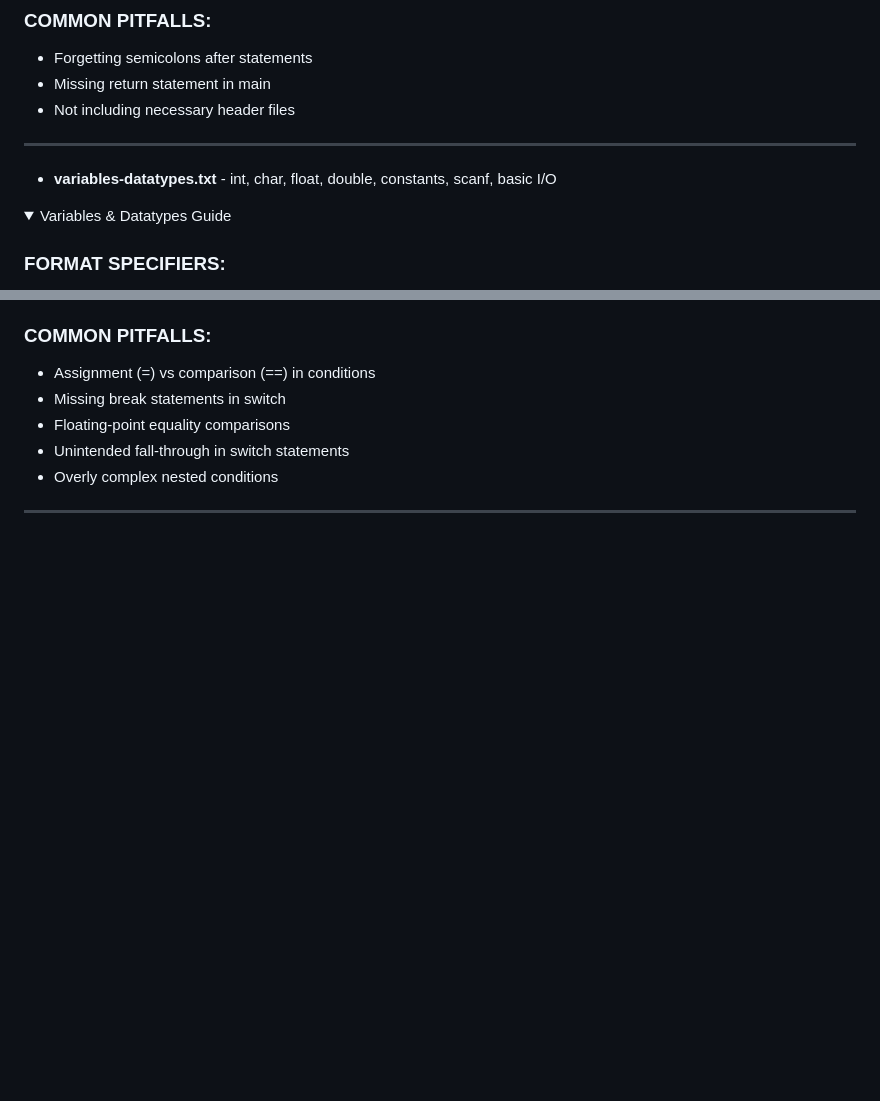
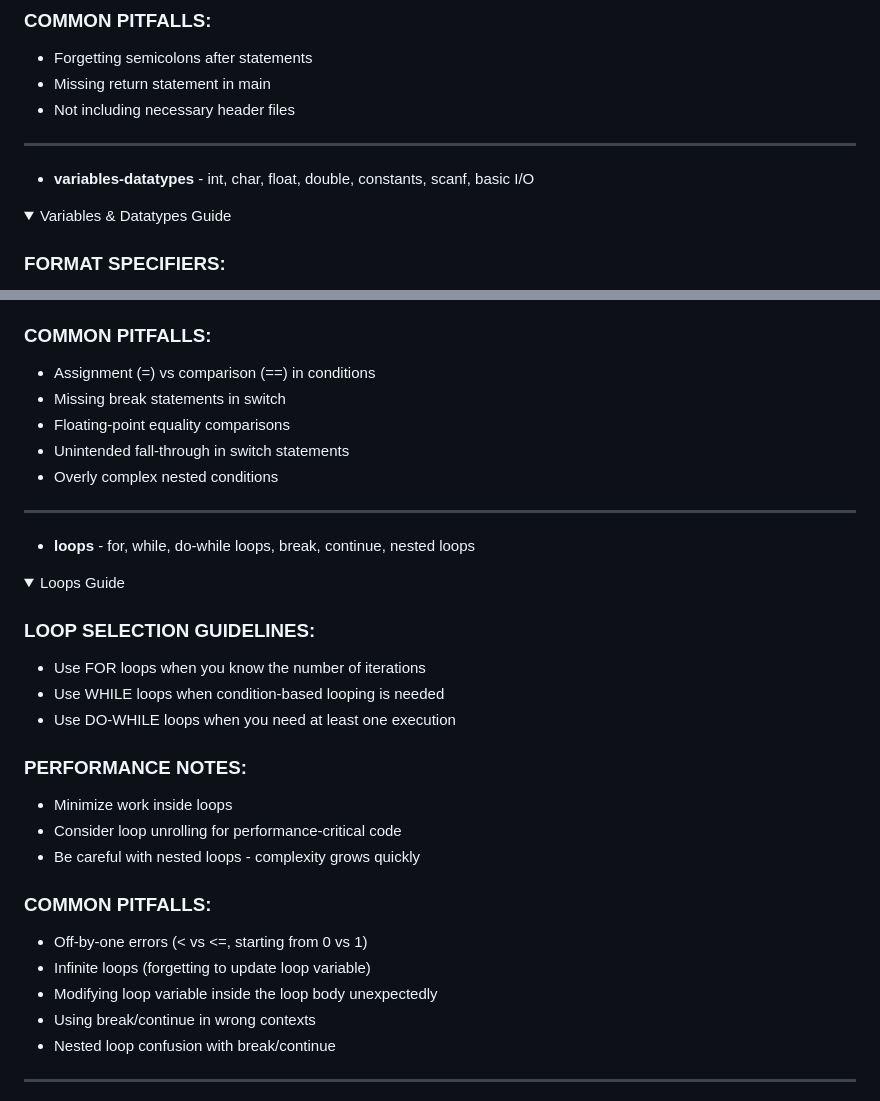
Before and after one commit to Burkifa23/Syntaxed, a Markdown page: snippets/c/c_guide.md, 2 parts joined by grey strips. Rendered like a GitHub page; folded sections open; blank space fills up the shorter version.

```diff
--- a/snippets/c/c_guide.md
+++ b/snippets/c/c_guide.md
@@ -25,7 +25,10 @@ gcc hello-world.c -o hello-world
 
 ---
 
-- **variables-datatypes.txt** - int, char, float, double, constants, scanf, basic I/O
+</details>
+
+
+- **variables-datatypes** - int, char, float, double, constants, scanf, basic I/O
 <details>
 <summary>Variables & Datatypes Guide</summary>
 
@@ -104,7 +109,33 @@ double: 8 bytes (15-17 significant digits)
 - Unintended fall-through in switch statements
 - Overly complex nested conditions
 
+---
+
 </details>
+
+
+
+- **loops** - for, while, do-while loops, break, continue, nested loops
+
+<details>
+<summary>Loops Guide</summary>
+
+### LOOP SELECTION GUIDELINES:
+- Use FOR loops when you know the number of iterations
+- Use WHILE loops when condition-based looping is needed
+- Use DO-WHILE loops when you need at least one execution
+
+### PERFORMANCE NOTES:
+- Minimize work inside loops
+- Consider loop unrolling for performance-critical code
+- Be careful with nested loops - complexity grows quickly
+
+### COMMON PITFALLS:
+- Off-by-one errors (< vs <=, starting from 0 vs 1)
+- Infinite loops (forgetting to update loop variable)
+- Modifying loop variable inside the loop body unexpectedly
+- Using break/continue in wrong contexts
+- Nested loop confusion with break/continue
 
 ---
 
```
Also changed, not shown: other parts of snippets/c/c_guide.md (+91 -89 lines).
